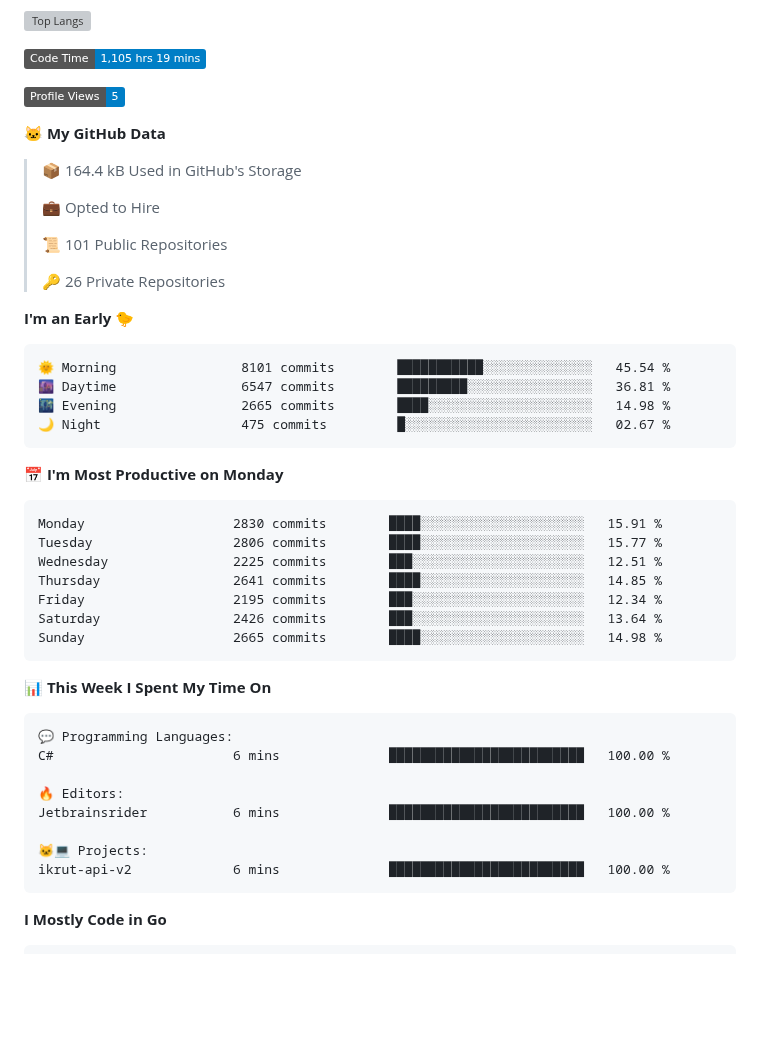
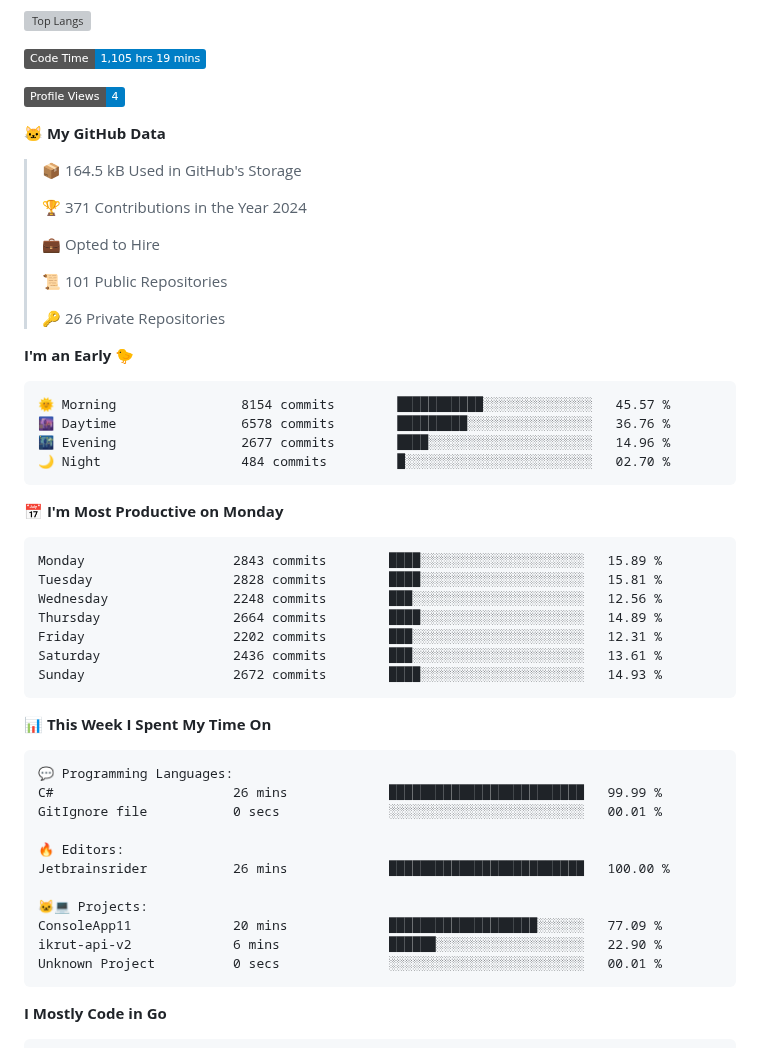
Before and after one commit to arielsrv/arielsrv, a Markdown page: README.md, the part around one of its changes. Rendered like a GitHub page; badges without logos; blank space fills up the shorter version; grey boxes are pictures that could not be loaded.

Commit message:
Updated with Dev Metrics

````diff
--- a/README.md
+++ b/README.md
@@ -11,11 +11,13 @@
 <!--START_SECTION:waka-->
 ![Code Time](http://img.shields.io/badge/Code%20Time-1%2C105%20hrs%2019%20mins-blue)
 
-![Profile Views](http://img.shields.io/badge/Profile%20Views-5-blue)
+![Profile Views](http://img.shields.io/badge/Profile%20Views-4-blue)
 
 **🐱 My GitHub Data**
 
-> 📦 164.4 kB Used in GitHub's Storage
+> 📦 164.5 kB Used in GitHub's Storage
+ >
+> 🏆 371 Contributions in the Year 2024
  >
 > 💼 Opted to Hire
  >
@@ -26,21 +28,21 @@
 **I'm an Early 🐤**
 
 ```text
-🌞 Morning                8101 commits        ███████████░░░░░░░░░░░░░░   45.54 %
-🌆 Daytime                6547 commits        █████████░░░░░░░░░░░░░░░░   36.81 %
-🌃 Evening                2665 commits        ████░░░░░░░░░░░░░░░░░░░░░   14.98 %
-🌙 Night                  475 commits         █░░░░░░░░░░░░░░░░░░░░░░░░   02.67 %
+🌞 Morning                8154 commits        ███████████░░░░░░░░░░░░░░   45.57 %
+🌆 Daytime                6578 commits        █████████░░░░░░░░░░░░░░░░   36.76 %
+🌃 Evening                2677 commits        ████░░░░░░░░░░░░░░░░░░░░░   14.96 %
+🌙 Night                  484 commits         █░░░░░░░░░░░░░░░░░░░░░░░░   02.70 %
 ```
 📅 **I'm Most Productive on Monday**
 
 ```text
-Monday                   2830 commits        ████░░░░░░░░░░░░░░░░░░░░░   15.91 %
-Tuesday                  2806 commits        ████░░░░░░░░░░░░░░░░░░░░░   15.77 %
-Wednesday                2225 commits        ███░░░░░░░░░░░░░░░░░░░░░░   12.51 %
-Thursday                 2641 commits        ████░░░░░░░░░░░░░░░░░░░░░   14.85 %
-Friday                   2195 commits        ███░░░░░░░░░░░░░░░░░░░░░░   12.34 %
-Saturday                 2426 commits        ███░░░░░░░░░░░░░░░░░░░░░░   13.64 %
-Sunday                   2665 commits        ████░░░░░░░░░░░░░░░░░░░░░   14.98 %
+Monday                   2843 commits        ████░░░░░░░░░░░░░░░░░░░░░   15.89 %
+Tuesday                  2828 commits        ████░░░░░░░░░░░░░░░░░░░░░   15.81 %
+Wednesday                2248 commits        ███░░░░░░░░░░░░░░░░░░░░░░   12.56 %
+Thursday                 2664 commits        ████░░░░░░░░░░░░░░░░░░░░░   14.89 %
+Friday                   2202 commits        ███░░░░░░░░░░░░░░░░░░░░░░   12.31 %
+Saturday                 2436 commits        ███░░░░░░░░░░░░░░░░░░░░░░   13.61 %
+Sunday                   2672 commits        ████░░░░░░░░░░░░░░░░░░░░░   14.93 %
 ```
 
 
@@ -48,13 +50,16 @@ Sunday                   2665 commits        ████░░░░░░░
 
 ```text
 💬 Programming Languages:
-C#                       6 mins              █████████████████████████   100.00 %
+C#                       26 mins             █████████████████████████   99.99 %
+GitIgnore file           0 secs              ░░░░░░░░░░░░░░░░░░░░░░░░░   00.01 %
 
 🔥 Editors:
-Jetbrainsrider           6 mins              █████████████████████████   100.00 %
+Jetbrainsrider           26 mins             █████████████████████████   100.00 %
 
 🐱‍💻 Projects:
-ikrut-api-v2             6 mins              █████████████████████████   100.00 %
+ConsoleApp11             20 mins             ███████████████████░░░░░░   77.09 %
+ikrut-api-v2             6 mins              ██████░░░░░░░░░░░░░░░░░░░   22.90 %
+Unknown Project          0 secs              ░░░░░░░░░░░░░░░░░░░░░░░░░   00.01 %
 ```
 
 **I Mostly Code in Go**
````
Also changed, not shown: other parts of README.md (+1 -1 lines).
